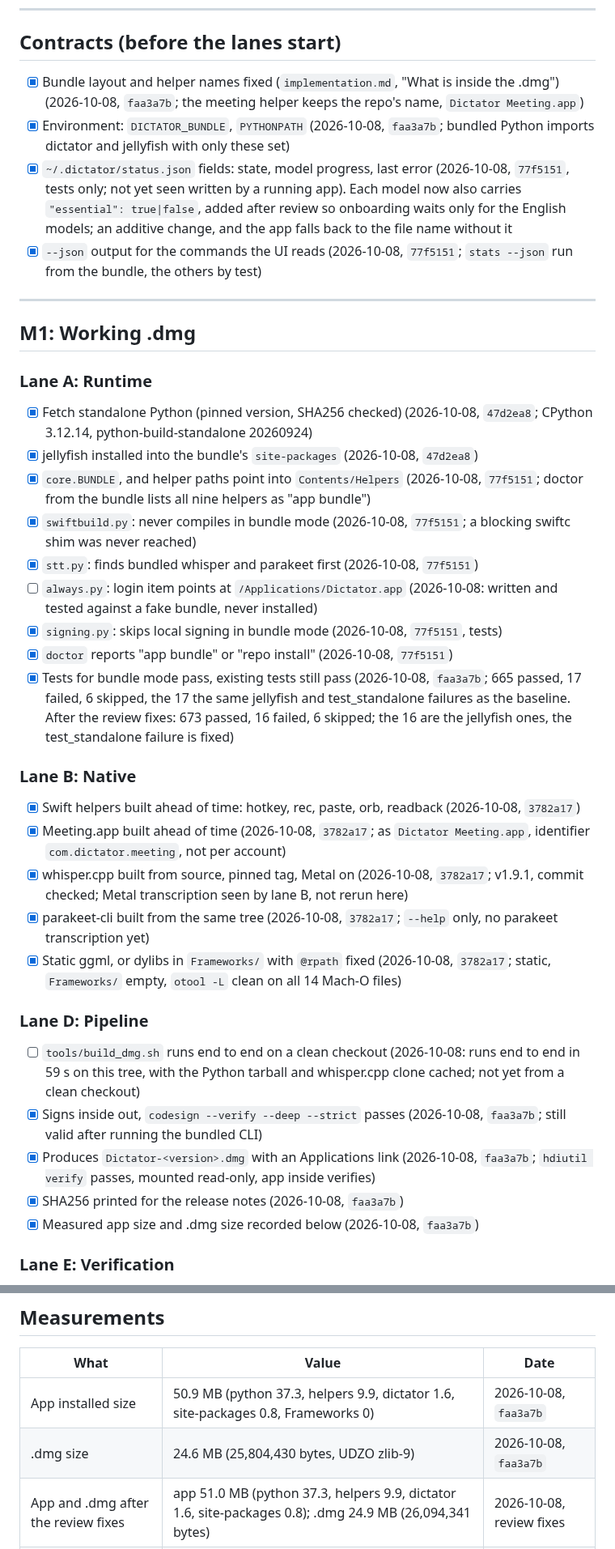
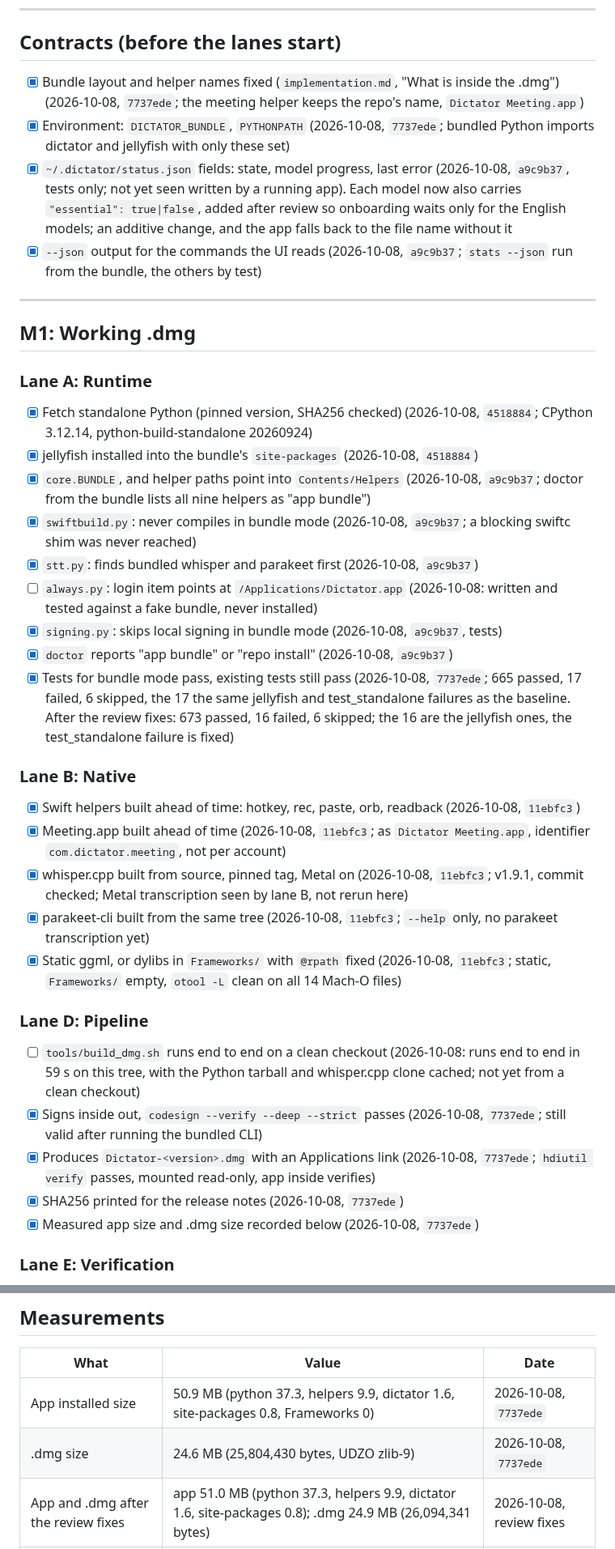
Before and after one commit to KrishOjha1810/dictator, a Markdown page: docs/progress.md, 2 parts joined by grey strips. Shown at 81% size. GitHub-like rendering.

Commit message:
Progress points at the commits as they are now, after the author fix

```diff
--- a/docs/progress.md
+++ b/docs/progress.md
@@ -22,16 +22,16 @@ Branch: `feat/dmg-app`. Nothing merges to `main` until M1 passes its tests.
 ## Contracts (before the lanes start)
 
 - [x] Bundle layout and helper names fixed (`implementation.md`, "What is
-      inside the .dmg") (2026-10-08, `faa3a7b`; the meeting
+      inside the .dmg") (2026-10-08, `7737ede`; the meeting
       helper keeps the repo's name, `Dictator Meeting.app`)
-- [x] Environment: `DICTATOR_BUNDLE`, `PYTHONPATH` (2026-10-08, `faa3a7b`;
+- [x] Environment: `DICTATOR_BUNDLE`, `PYTHONPATH` (2026-10-08, `7737ede`;
       bundled Python imports dictator and jellyfish with only these set)
 - [x] `~/.dictator/status.json` fields: state, model progress, last error
-      (2026-10-08, `77f5151`, tests only; not yet seen written by a running
+      (2026-10-08, `a9c9b37`, tests only; not yet seen written by a running
       app). Each model now also carries `"essential": true|false`, added
       after review so onboarding waits only for the English models; an
       additive change, and the app falls back to the file name without it
-- [x] `--json` output for the commands the UI reads (2026-10-08, `77f5151`;
+- [x] `--json` output for the commands the UI reads (2026-10-08, `a9c9b37`;
       `stats --json` run from the bundle, the others by test)
 
 ---
@@ -41,23 +41,23 @@ Branch: `feat/dmg-app`. Nothing merges to `main` until M1 passes its tests.
 ### Lane A: Runtime
 
 - [x] Fetch standalone Python (pinned version, SHA256 checked) (2026-10-08,
-      `47d2ea8`; CPython 3.12.14, python-build-standalone 20260924)
+      `4518884`; CPython 3.12.14, python-build-standalone 20260924)
 - [x] jellyfish installed into the bundle's `site-packages` (2026-10-08,
-      `47d2ea8`)
+      `4518884`)
 - [x] `core.BUNDLE`, and helper paths point into `Contents/Helpers`
-      (2026-10-08, `77f5151`; doctor from the bundle lists all nine helpers as
+      (2026-10-08, `a9c9b37`; doctor from the bundle lists all nine helpers as
       "app bundle")
-- [x] `swiftbuild.py`: never compiles in bundle mode (2026-10-08, `77f5151`; a
+- [x] `swiftbuild.py`: never compiles in bundle mode (2026-10-08, `a9c9b37`; a
       blocking swiftc shim was never reached)
 - [x] `stt.py`: finds bundled whisper and parakeet first (2026-10-08,
-      `77f5151`)
+      `a9c9b37`)
 - [ ] `always.py`: login item points at `/Applications/Dictator.app`
       (2026-10-08: written and tested against a fake bundle, never installed)
-- [x] `signing.py`: skips local signing in bundle mode (2026-10-08, `77f5151`,
+- [x] `signing.py`: skips local signing in bundle mode (2026-10-08, `a9c9b37`,
       tests)
-- [x] `doctor` reports "app bundle" or "repo install" (2026-10-08, `77f5151`)
+- [x] `doctor` reports "app bundle" or "repo install" (2026-10-08, `a9c9b37`)
 - [x] Tests for bundle mode pass, existing tests still pass (2026-10-08,
-      `faa3a7b`; 665 passed, 17 failed, 6 skipped, the 17 the same jellyfish
+      `7737ede`; 665 passed, 17 failed, 6 skipped, the 17 the same jellyfish
       and test_standalone failures as the baseline. After the review fixes:
       673 passed, 16 failed, 6 skipped; the 16 are the jellyfish ones, the
       test_standalone failure is fixed)
@@ -65,16 +65,16 @@ Branch: `feat/dmg-app`. Nothing merges to `main` until M1 passes its tests.
 ### Lane B: Native
 
 - [x] Swift helpers built ahead of time: hotkey, rec, paste, orb, readback
-      (2026-10-08, `3782a17`)
-- [x] Meeting.app built ahead of time (2026-10-08, `3782a17`; as `Dictator
+      (2026-10-08, `11ebfc3`)
+- [x] Meeting.app built ahead of time (2026-10-08, `11ebfc3`; as `Dictator
       Meeting.app`, identifier `com.dictator.meeting`, not per account)
 - [x] whisper.cpp built from source, pinned tag, Metal on (2026-10-08,
-      `3782a17`; v1.9.1, commit checked; Metal transcription seen by lane B,
+      `11ebfc3`; v1.9.1, commit checked; Metal transcription seen by lane B,
       not rerun here)
-- [x] parakeet-cli built from the same tree (2026-10-08, `3782a17`; `--help`
+- [x] parakeet-cli built from the same tree (2026-10-08, `11ebfc3`; `--help`
       only, no parakeet transcription yet)
 - [x] Static ggml, or dylibs in `Frameworks/` with `@rpath` fixed (2026-10-08,
-      `3782a17`; static, `Frameworks/` empty, `otool -L` clean on all 14
+      `11ebfc3`; static, `Frameworks/` empty, `otool -L` clean on all 14
       Mach-O files)
 
 ### Lane D: Pipeline
@@ -83,12 +83,12 @@ Branch: `feat/dmg-app`. Nothing merges to `main` until M1 passes its tests.
       (2026-10-08: runs end to end in 59 s on this tree, with the Python
       tarball and whisper.cpp clone cached; not yet from a clean checkout)
 - [x] Signs inside out, `codesign --verify --deep --strict` passes
-      (2026-10-08, `faa3a7b`; still valid after running the bundled CLI)
+      (2026-10-08, `7737ede`; still valid after running the bundled CLI)
 - [x] Produces `Dictator-<version>.dmg` with an Applications link (2026-10-08,
-      `faa3a7b`; `hdiutil verify` passes, mounted read-only, app inside
+      `7737ede`; `hdiutil verify` passes, mounted read-only, app inside
       verifies)
-- [x] SHA256 printed for the release notes (2026-10-08, `faa3a7b`)
-- [x] Measured app size and .dmg size recorded below (2026-10-08, `faa3a7b`)
+- [x] SHA256 printed for the release notes (2026-10-08, `7737ede`)
+- [x] Measured app size and .dmg size recorded below (2026-10-08, `7737ede`)
 
 ### Lane E: Verification
 
@@ -149,8 +149,8 @@ no warnings. None of it is ticked: the app has not been launched, even with
 
 | What | Value | Date |
 |---|---|---|
-| App installed size | 50.9 MB (python 37.3, helpers 9.9, dictator 1.6, site-packages 0.8, Frameworks 0) | 2026-10-08, `faa3a7b` |
-| .dmg size | 24.6 MB (25,804,430 bytes, UDZO zlib-9) | 2026-10-08, `faa3a7b` |
+| App installed size | 50.9 MB (python 37.3, helpers 9.9, dictator 1.6, site-packages 0.8, Frameworks 0) | 2026-10-08, `7737ede` |
+| .dmg size | 24.6 MB (25,804,430 bytes, UDZO zlib-9) | 2026-10-08, `7737ede` |
 | App and .dmg after the review fixes | app 51.0 MB (python 37.3, helpers 9.9, dictator 1.6, site-packages 0.8); .dmg 24.9 MB (26,094,341 bytes) | 2026-10-08, review fixes |
 | First launch to first sentence | — | |
 
```
Also changed, not shown: other parts of docs/progress.md (+1 -1 lines).
